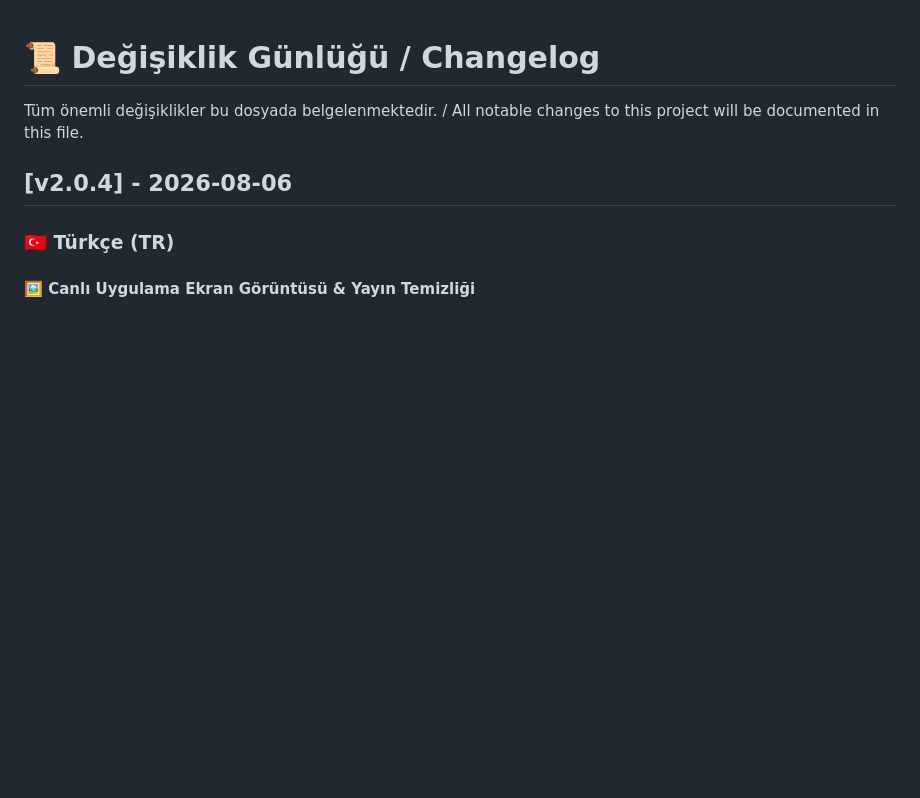
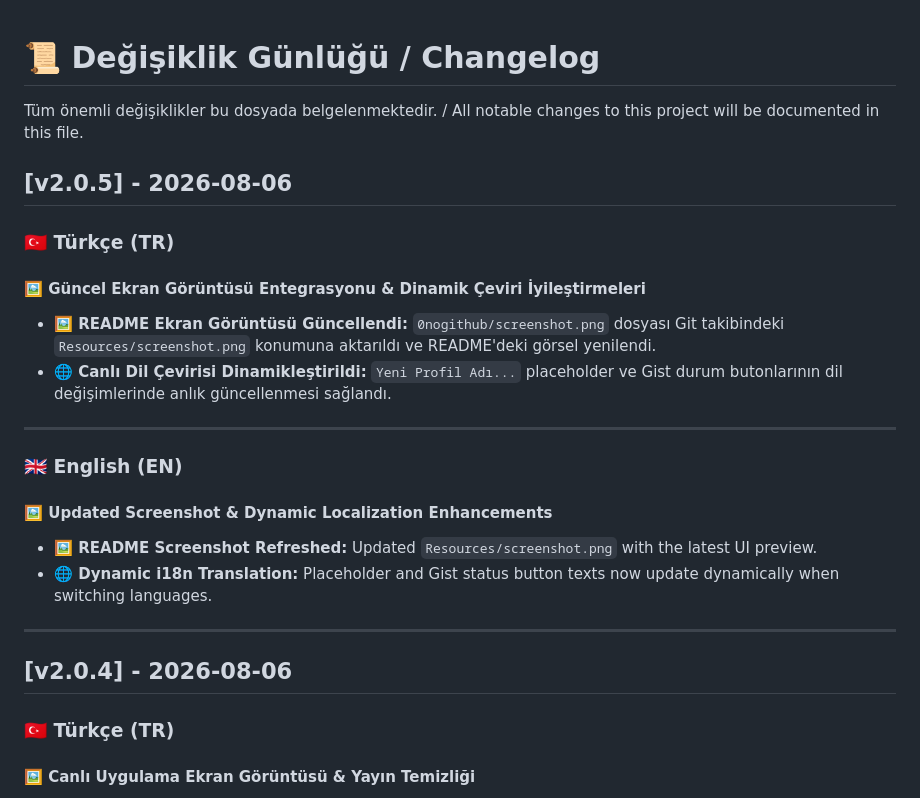
Before and after one commit to HaYToKoRaZ/HaYTooL-Firewall, a Markdown page: CHANGELOG.md, the part around the change. Rendered like a GitHub page; blank space fills up the shorter version.

```diff
--- a/CHANGELOG.md
+++ b/CHANGELOG.md
@@ -1,6 +1,22 @@
 # 📜 Değişiklik Günlüğü / Changelog
 
 Tüm önemli değişiklikler bu dosyada belgelenmektedir. / All notable changes to this project will be documented in this file.
+
+## [v2.0.5] - 2026-08-06
+
+### 🇹🇷 Türkçe (TR)
+#### 🖼️ Güncel Ekran Görüntüsü Entegrasyonu & Dinamik Çeviri İyileştirmeleri
+- **🖼️ README Ekran Görüntüsü Güncellendi:** `0nogithub/screenshot.png` dosyası Git takibindeki `Resources/screenshot.png` konumuna aktarıldı ve README'deki görsel yenilendi.
+- **🌐 Canlı Dil Çevirisi Dinamikleştirildi:** `Yeni Profil Adı...` placeholder ve Gist durum butonlarının dil değişimlerinde anlık güncellenmesi sağlandı.
+
+---
+
+### 🇬🇧 English (EN)
+#### 🖼️ Updated Screenshot & Dynamic Localization Enhancements
+- **🖼️ README Screenshot Refreshed:** Updated `Resources/screenshot.png` with the latest UI preview.
+- **🌐 Dynamic i18n Translation:** Placeholder and Gist status button texts now update dynamically when switching languages.
+
+---
 
 ## [v2.0.4] - 2026-08-06
 
```
Also changed, not shown: README.md (+2 -2 lines), Resources/screenshot.png, 3 other files.
